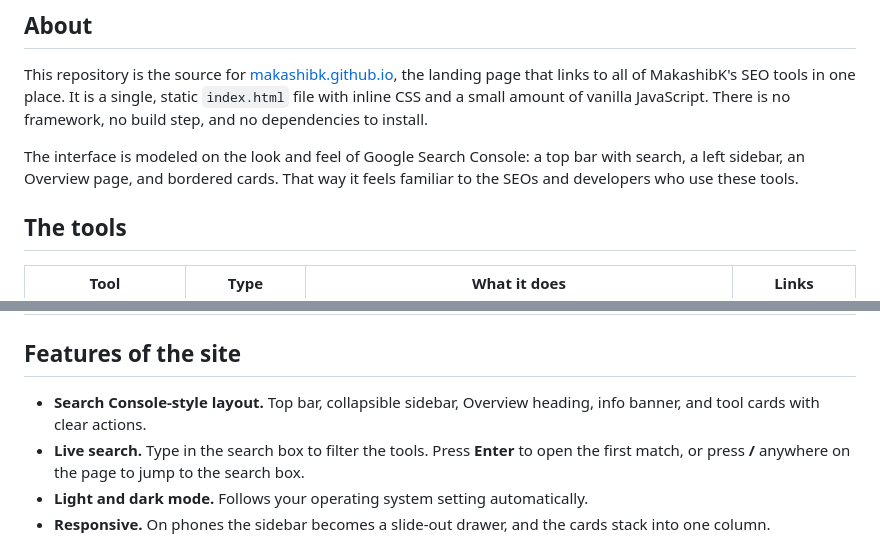
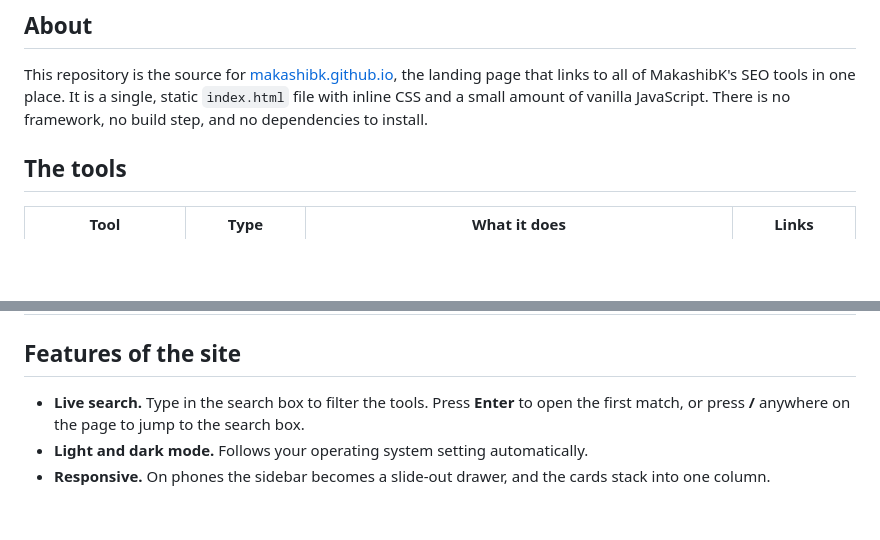
Before and after one commit to makashibk/makashibk.github.io, a Markdown page: README.md, 2 parts joined by grey strips. Rendered like a GitHub page; blank space fills up the shorter version.

Commit message:
Update README to remove interface description
Removed description of the interface layout and updated the features list.

```diff
--- a/README.md
+++ b/README.md
@@ -19,8 +19,6 @@
 
 This repository is the source for [makashibk.github.io](https://makashibk.github.io/), the landing page that links to all of MakashibK's SEO tools in one place. It is a single, static `index.html` file with inline CSS and a small amount of vanilla JavaScript. There is no framework, no build step, and no dependencies to install.
 
-The interface is modeled on the look and feel of Google Search Console: a top bar with search, a left sidebar, an Overview page, and bordered cards. That way it feels familiar to the SEOs and developers who use these tools.
-
 ## The tools
 
 | Tool | Type | What it does | Links |
@@ -31,7 +29,6 @@ The interface is modeled on the look and feel of Google Search Console: a top ba
 
 ## Features of the site
 
-- **Search Console-style layout.** Top bar, collapsible sidebar, Overview heading, info banner, and tool cards with clear actions.
 - **Live search.** Type in the search box to filter the tools. Press **Enter** to open the first match, or press **/** anywhere on the page to jump to the search box.
 - **Light and dark mode.** Follows your operating system setting automatically.
 - **Responsive.** On phones the sidebar becomes a slide-out drawer, and the cards stack into one column.
```
